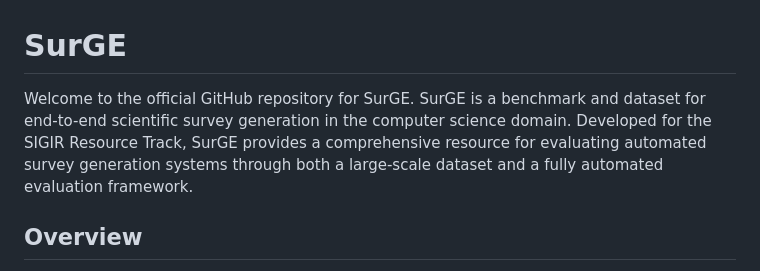
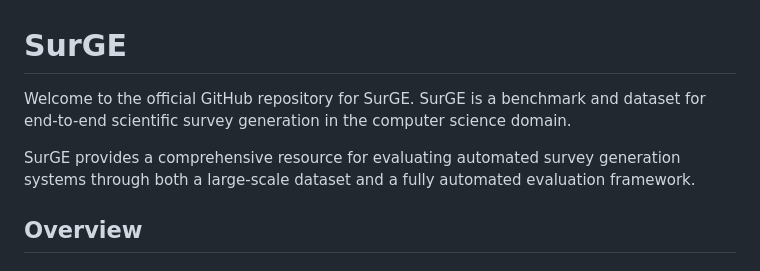
Before and after one commit to oneal2000/SurGE, a Markdown page: README.md, the part around the change. GitHub-like rendering.

```diff
--- a/README.md
+++ b/README.md
@@ -1,6 +1,8 @@
 # SurGE
 
-Welcome to the official GitHub repository for SurGE. SurGE is a benchmark and dataset for end-to-end scientific survey generation in the computer science domain. Developed for the SIGIR Resource Track, SurGE provides a comprehensive resource for evaluating automated survey generation systems through both a large-scale dataset and a fully automated evaluation framework.
+Welcome to the official GitHub repository for SurGE. SurGE is a benchmark and dataset for end-to-end scientific survey generation in the computer science domain.
+
+SurGE provides a comprehensive resource for evaluating automated survey generation systems through both a large-scale dataset and a fully automated evaluation framework.
 
 ## Overview
 
```
